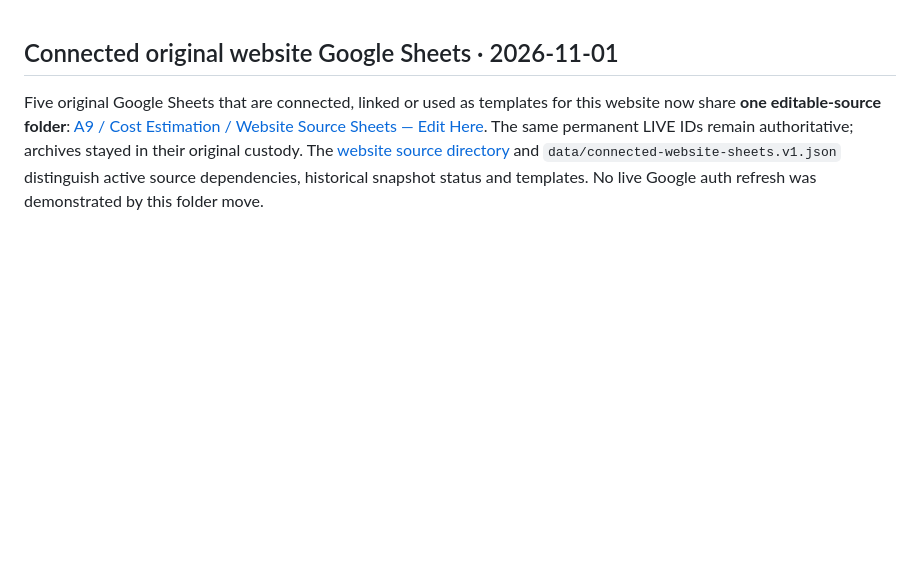
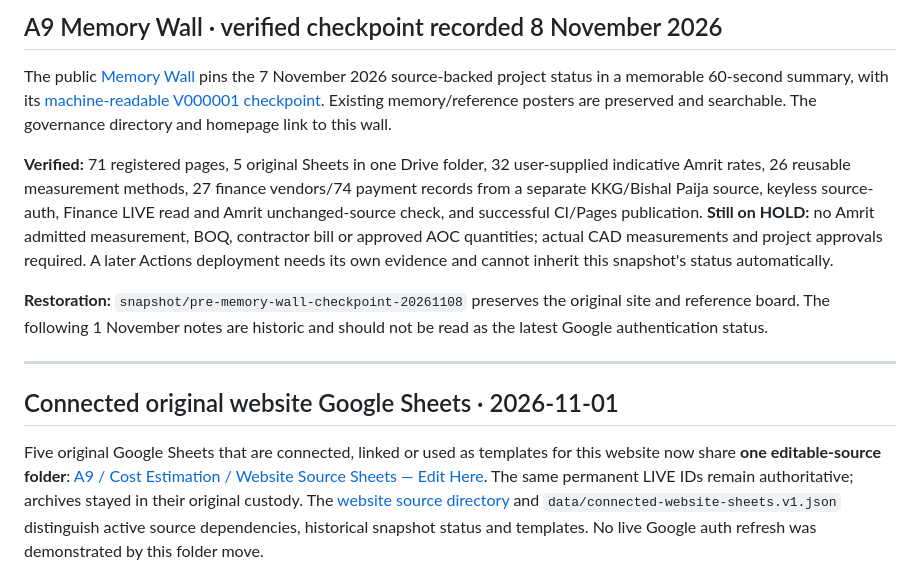
Before and after one commit to FabinGurung/JP_Cost_Estimation, a Markdown page: README.md, the part around the change. Drawn GitHub-style; blank space fills up the shorter version.

Commit message:
docs(memory): link dated checkpoint and correct stale source-auth status in README.md

```diff
--- a/README.md
+++ b/README.md
@@ -1,3 +1,13 @@
+## A9 Memory Wall · verified checkpoint recorded 8 November 2026
+
+The public [Memory Wall](memory-posters.html#memory-status) pins the 7 November 2026 source-backed project status in a memorable 60-second summary, with its [machine-readable V000001 checkpoint](data/jp-cost-memory-wall.v1.json). Existing memory/reference posters are preserved and searchable. The governance directory and homepage link to this wall.
+
+**Verified:** 71 registered pages, 5 original Sheets in one Drive folder, 32 user-supplied indicative Amrit rates, 26 reusable measurement methods, 27 finance vendors/74 payment records from a separate KKG/Bishal Paija source, keyless source-auth, Finance LIVE read and Amrit unchanged-source check, and successful CI/Pages publication. **Still on HOLD:** no Amrit admitted measurement, BOQ, contractor bill or approved AOC quantities; actual CAD measurements and project approvals required. A later Actions deployment needs its own evidence and cannot inherit this snapshot's status automatically.
+
+**Restoration:** `snapshot/pre-memory-wall-checkpoint-20261108` preserves the original site and reference board. The following 1 November notes are historic and should not be read as the latest Google authentication status.
+
+---
+
 ## Connected original website Google Sheets · 2026-11-01
 
 Five original Google Sheets that are connected, linked or used as templates for this website now share **one editable-source folder**: [A9 / Cost Estimation / Website Source Sheets — Edit Here](https://drive.google.com/drive/folders/1v0yTowZ8mbTtT7euPgrPeEndFKPPH0IU). The same permanent LIVE IDs remain authoritative; archives stayed in their original custody. The [website source directory](source-sheets.html) and `data/connected-website-sheets.v1.json` distinguish active source dependencies, historical snapshot status and templates. No live Google auth refresh was demonstrated by this folder move.
```
